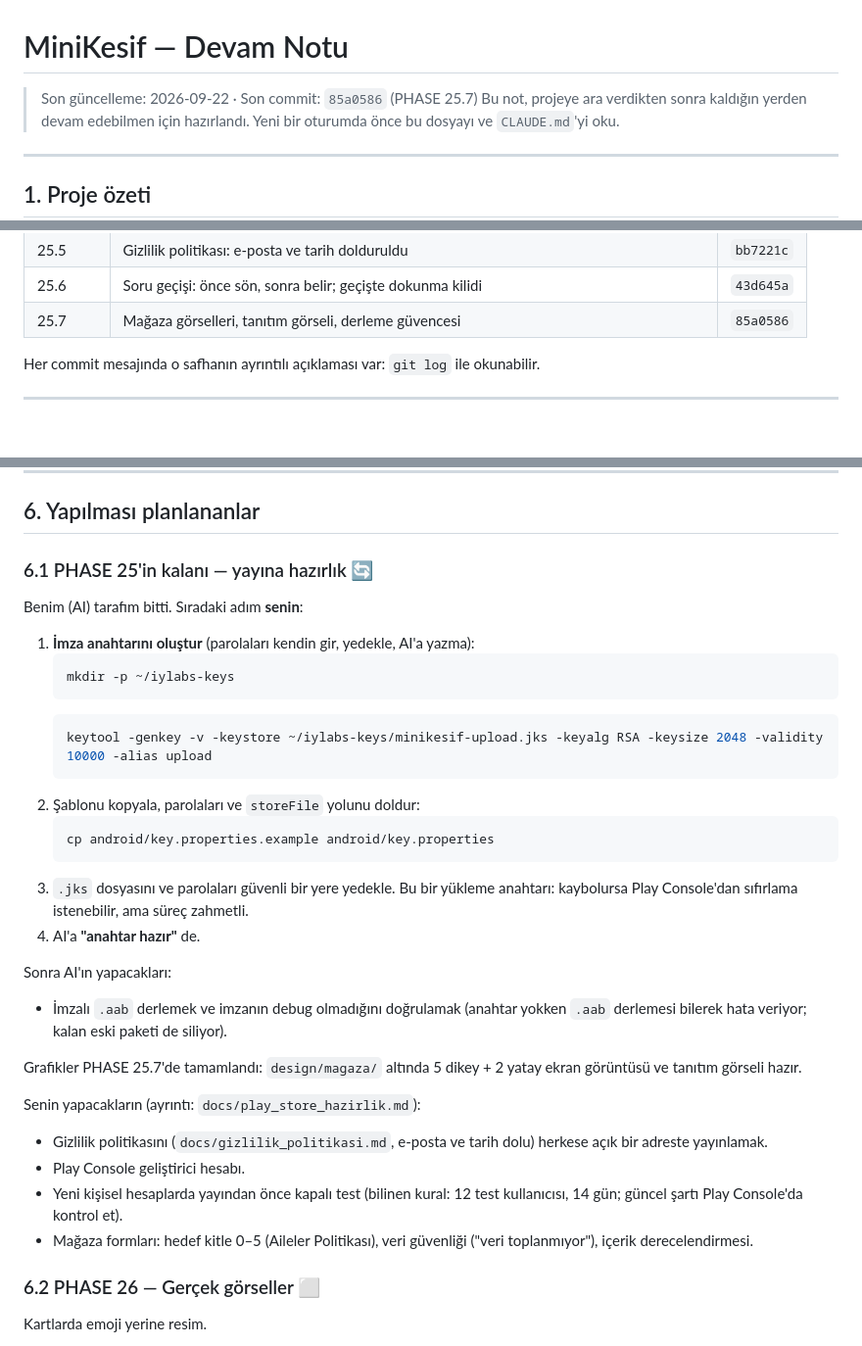
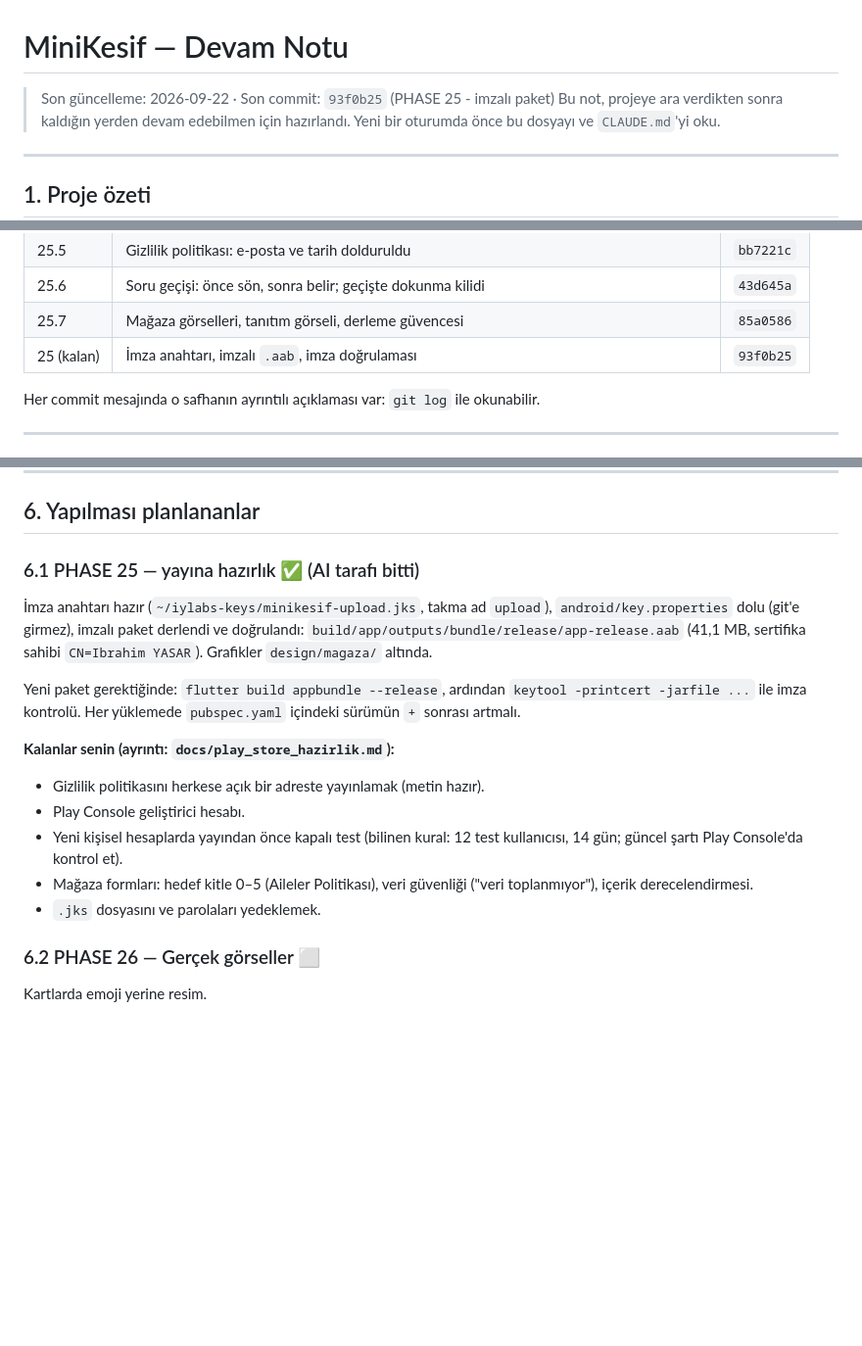
Before and after one commit to ibrahimyasar68/minikasif, a Markdown page: devam.md, 3 parts joined by grey strips. Shown at 98% size. Rendered like a GitHub page; blank space fills up the shorter version.

Commit message:
Devam notu: imzalı paket hazır, kalan adımlar güncellendi
Co-Authored-By: Claude Opus 5 <noreply@anthropic.com>

````diff
--- a/devam.md
+++ b/devam.md
@@ -1,6 +1,6 @@
 # MiniKesif — Devam Notu
 
-> Son güncelleme: 2026-09-22 · Son commit: `85a0586` (PHASE 25.7)
+> Son güncelleme: 2026-09-22 · Son commit: `93f0b25` (PHASE 25 - imzalı paket)
 > Bu not, projeye ara verdikten sonra kaldığın yerden devam edebilmen için
 > hazırlandı. Yeni bir oturumda önce bu dosyayı ve `CLAUDE.md`'yi oku.
 
@@ -136,6 +136,7 @@ Diğer klasörler:
 | 25.5 | Gizlilik politikası: e-posta ve tarih dolduruldu | `bb7221c` |
 | 25.6 | Soru geçişi: önce sön, sonra belir; geçişte dokunma kilidi | `43d645a` |
 | 25.7 | Mağaza görselleri, tanıtım görseli, derleme güvencesi | `85a0586` |
+| 25 (kalan) | İmza anahtarı, imzalı `.aab`, imza doğrulaması | `93f0b25` |
 
 Her commit mesajında o safhanın ayrıntılı açıklaması var:
 `git log` ile okunabilir.
@@ -207,42 +208,26 @@ Tekrar düşmemek için bilinmesi gerekenler.
 
 ## 6. Yapılması planlananlar
 
-### 6.1 PHASE 25'in kalanı — yayına hazırlık 🔄
+### 6.1 PHASE 25 — yayına hazırlık ✅ (AI tarafı bitti)
 
-Benim (AI) tarafım bitti. Sıradaki adım **senin**:
+İmza anahtarı hazır (`~/iylabs-keys/minikesif-upload.jks`, takma ad
+`upload`), `android/key.properties` dolu (git'e girmez), imzalı paket
+derlendi ve doğrulandı:
+`build/app/outputs/bundle/release/app-release.aab` (41,1 MB, sertifika
+sahibi `CN=Ibrahim YASAR`). Grafikler `design/magaza/` altında.
 
-1. **İmza anahtarını oluştur** (parolaları kendin gir, yedekle, AI'a yazma):
-   ```bash
-   mkdir -p ~/iylabs-keys
-   ```
-   ```bash
-   keytool -genkey -v -keystore ~/iylabs-keys/minikesif-upload.jks -keyalg RSA -keysize 2048 -validity 10000 -alias upload
-   ```
-2. Şablonu kopyala, parolaları ve `storeFile` yolunu doldur:
-   ```bash
-   cp android/key.properties.example android/key.properties
-   ```
-3. `.jks` dosyasını ve parolaları güvenli bir yere yedekle. Bu bir
-   yükleme anahtarı: kaybolursa Play Console'dan sıfırlama istenebilir,
-   ama süreç zahmetli.
-4. AI'a **"anahtar hazır"** de.
+Yeni paket gerektiğinde: `flutter build appbundle --release`, ardından
+`keytool -printcert -jarfile ...` ile imza kontrolü. Her yüklemede
+`pubspec.yaml` içindeki sürümün `+` sonrası artmalı.
 
-Sonra AI'ın yapacakları:
-- İmzalı `.aab` derlemek ve imzanın debug olmadığını doğrulamak
-  (anahtar yokken `.aab` derlemesi bilerek hata veriyor; kalan eski
-  paketi de siliyor).
-
-Grafikler PHASE 25.7'de tamamlandı: `design/magaza/` altında 5 dikey +
-2 yatay ekran görüntüsü ve tanıtım görseli hazır.
-
-Senin yapacakların (ayrıntı: `docs/play_store_hazirlik.md`):
-- Gizlilik politikasını (`docs/gizlilik_politikasi.md`, e-posta ve tarih
-  dolu) herkese açık bir adreste yayınlamak.
+**Kalanlar senin (ayrıntı: `docs/play_store_hazirlik.md`):**
+- Gizlilik politikasını herkese açık bir adreste yayınlamak (metin hazır).
 - Play Console geliştirici hesabı.
 - Yeni kişisel hesaplarda yayından önce kapalı test (bilinen kural:
   12 test kullanıcısı, 14 gün; güncel şartı Play Console'da kontrol et).
 - Mağaza formları: hedef kitle 0–5 (Aileler Politikası), veri güvenliği
   ("veri toplanmıyor"), içerik derecelendirmesi.
+- `.jks` dosyasını ve parolaları yedeklemek.
 
 ### 6.2 PHASE 26 — Gerçek görseller ⬜
 
````
